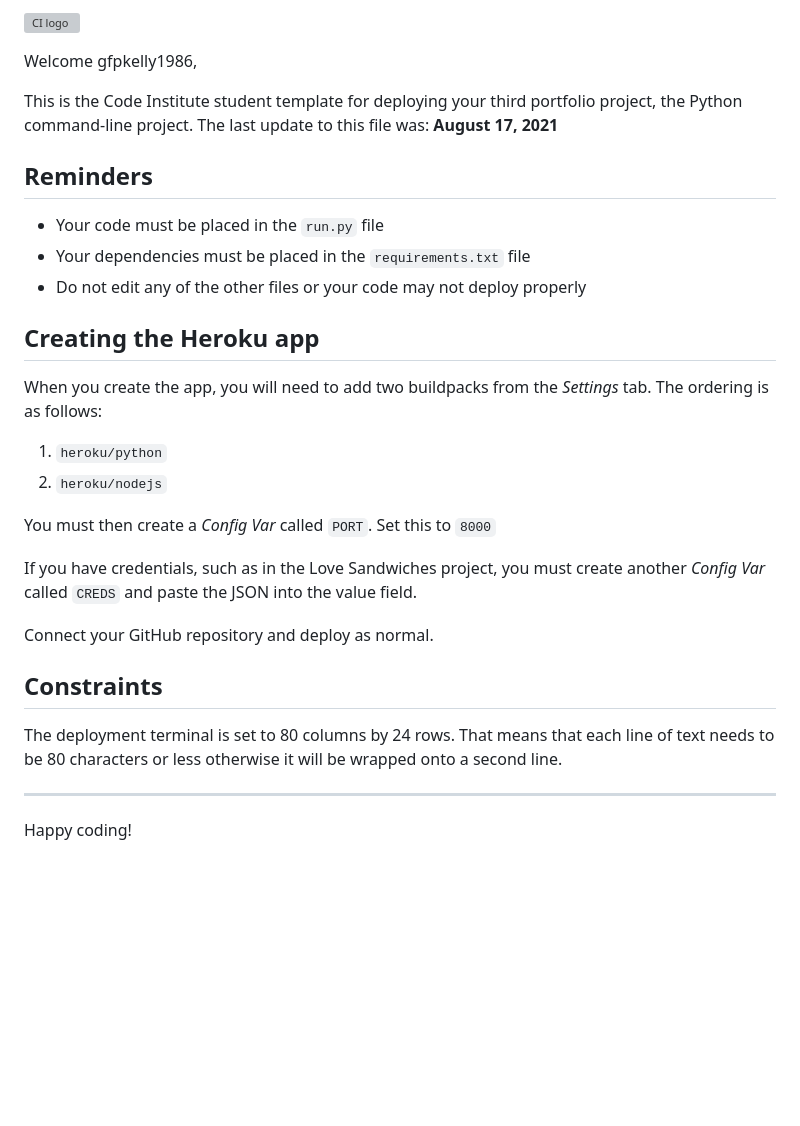
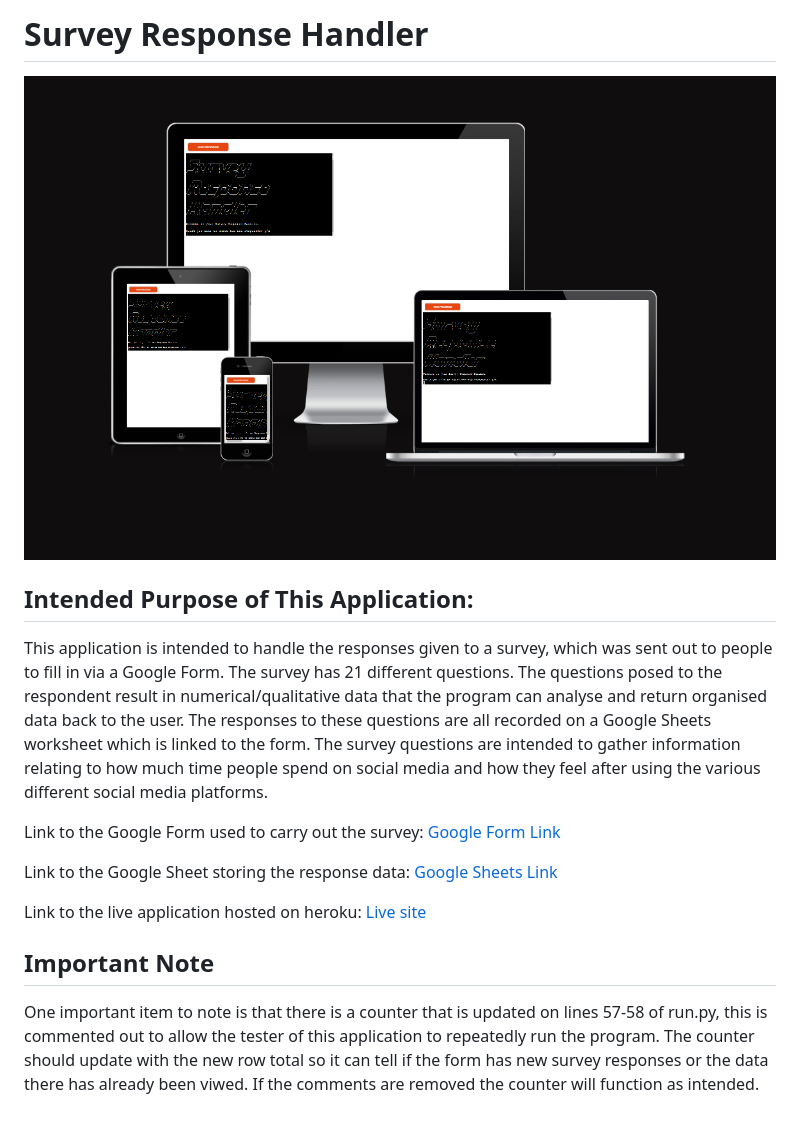
Before and after one commit to gfpkelly1986/survey-response-handler, a Markdown page: README.md, the part around the change. GitHub-like rendering; pictures changed too: assets/images/landing_image_p3.PNG (added); blank space fills up the shorter version; grey boxes are pictures that could not be loaded.

Commit message:
Add ApplicatioPurpose to README.

```diff
--- a/README.md
+++ b/README.md
@@ -1,31 +1,17 @@
-![CI logo](https://codeinstitute.s3.amazonaws.com/fullstack/ci_logo_small.png)
+# Survey Response Handler
 
-Welcome gfpkelly1986,
+![Site Images](assets/images/landing_image_p3.PNG)
 
-This is the Code Institute student template for deploying your third portfolio project, the Python command-line project. The last update to this file was: **August 17, 2021**
+## Intended Purpose of This Application:
 
-## Reminders
+This application is intended to handle the responses given to a survey, which was sent out to people to fill in via a Google Form. The survey has 21 different questions. The questions posed to the respondent result in numerical/qualitative data that the program can analyse and return organised data back to the user. The responses to these questions are all recorded on a Google Sheets worksheet which is linked to the form. The survey questions are intended to gather information relating to how much time people spend on social media and how they feel after using the various different social media platforms.
 
-* Your code must be placed in the `run.py` file
-* Your dependencies must be placed in the `requirements.txt` file
-* Do not edit any of the other files or your code may not deploy properly
+Link to the Google Form used to carry out the survey: [Google Form Link](https://docs.google.com/forms/d/1gyEQpgbYgeGzc19Oi-IdQpPc_qcEAuxyAMB8eVllUzY/edit?usp=sharing)
 
-## Creating the Heroku app
+Link to the Google Sheet storing the response data: [Google Sheets Link](https://docs.google.com/spreadsheets/d/16IcQIKeoByhsuDIfVVUuOrqRdb6ImJ_Ck_sUPGSkVFM/edit?usp=sharing)
 
-When you create the app, you will need to add two buildpacks from the _Settings_ tab. The ordering is as follows:
+Link to the live application hosted on heroku: [Live site](https://survey-response-handler.herokuapp.com/)
 
-1. `heroku/python`
-2. `heroku/nodejs`
+## Important Note
 
-You must then create a _Config Var_ called `PORT`. Set this to `8000`
-
-If you have credentials, such as in the Love Sandwiches project, you must create another _Config Var_ called `CREDS` and paste the JSON into the value field.
-
-Connect your GitHub repository and deploy as normal.
-
-## Constraints
-
-The deployment terminal is set to 80 columns by 24 rows. That means that each line of text needs to be 80 characters or less otherwise it will be wrapped onto a second line.
-
------
-Happy coding!
+One important item to note is that there is a counter that is updated on lines 57-58 of run.py, this is commented out to allow the tester of this application to repeatedly run the program. The counter should update with the new row total so it can tell if the form has new survey responses or the data there has already been viwed. If the comments are removed the counter will function as intended.
```
